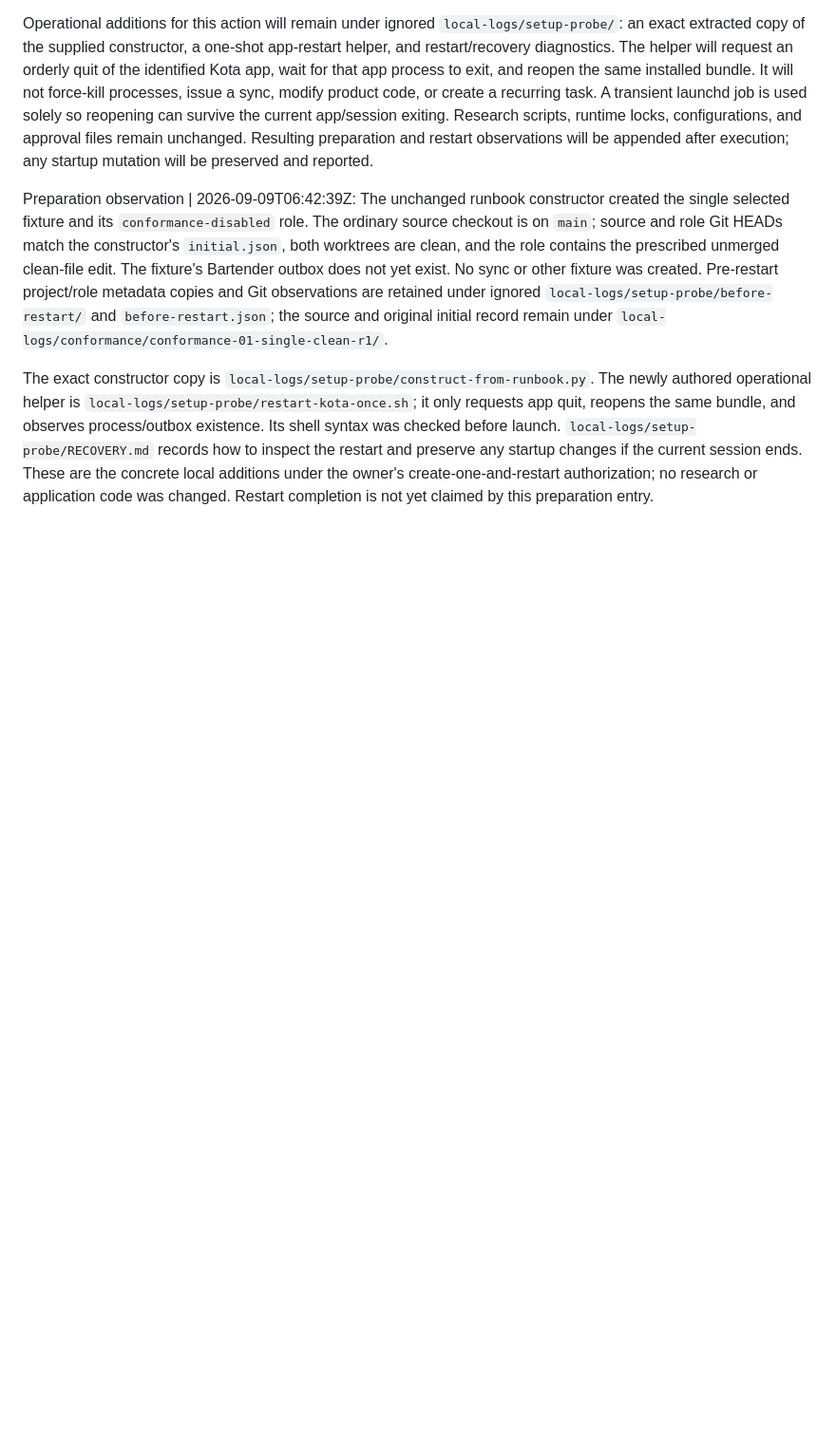
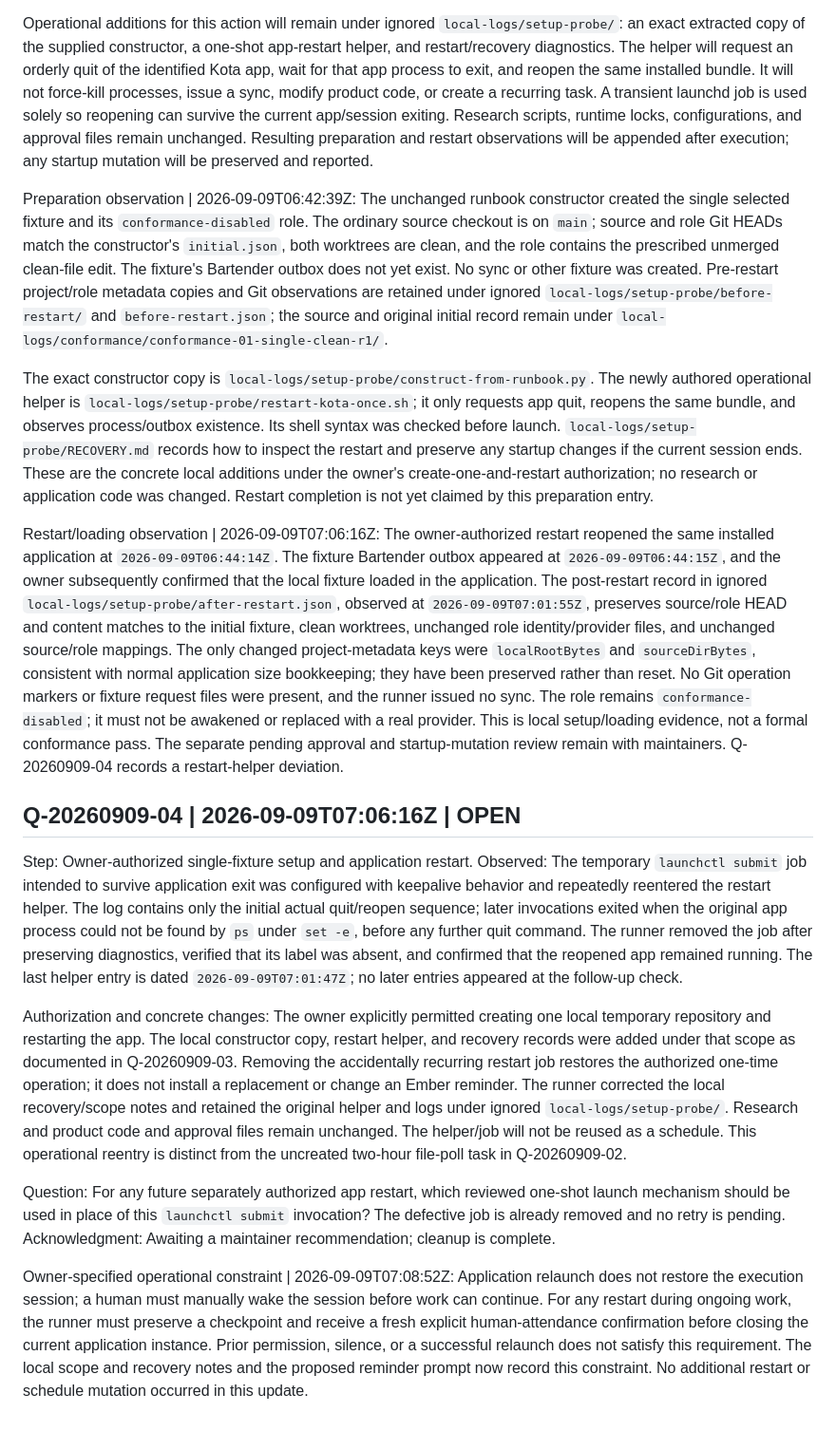
Before and after one commit to stabruriss/bartender-study, a Markdown page: QUESTIONS.md, the part around one of its changes. Shown at 95% size. Drawn GitHub-style; blank space fills up the shorter version.

Commit message:
Record loading probe, restart cleanup, and reminder constraints

```diff
--- a/QUESTIONS.md
+++ b/QUESTIONS.md
@@ -309,3 +321,55 @@ the restart and preserve any startup changes if the current session ends.
 These are the concrete local additions under the owner's create-one-and-restart
 authorization; no research or application code was changed. Restart completion
 is not yet claimed by this preparation entry.
+
+Restart/loading observation | 2026-09-09T07:06:16Z: The owner-authorized restart
+reopened the same installed application at `2026-09-09T06:44:14Z`. The fixture
+Bartender outbox appeared at `2026-09-09T06:44:15Z`, and the owner subsequently
+confirmed that the local fixture loaded in the application. The post-restart
+record in ignored `local-logs/setup-probe/after-restart.json`, observed at
+`2026-09-09T07:01:55Z`, preserves source/role HEAD and content matches to the
+initial fixture, clean worktrees, unchanged role identity/provider files, and
+unchanged source/role mappings. The only changed project-metadata keys were
+`localRootBytes` and `sourceDirBytes`, consistent with normal application size
+bookkeeping; they have been preserved rather than reset. No Git operation
+markers or fixture request files were present, and the runner issued no sync.
+The role remains `conformance-disabled`; it must not be awakened or replaced
+with a real provider. This is local setup/loading evidence, not a formal
+conformance pass. The separate pending approval and startup-mutation review
+remain with maintainers. Q-20260909-04 records a restart-helper deviation.
+
+## Q-20260909-04 | 2026-09-09T07:06:16Z | OPEN
+Step: Owner-authorized single-fixture setup and application restart.
+Observed: The temporary `launchctl submit` job intended to survive application
+exit was configured with keepalive behavior and repeatedly reentered the restart
+helper. The log contains only the initial actual quit/reopen sequence; later
+invocations exited when the original app process could not be found by `ps`
+under `set -e`, before any further quit command. The runner removed the job after
+preserving diagnostics, verified that its label was absent, and confirmed that
+the reopened app remained running. The last helper entry is dated
+`2026-09-09T07:01:47Z`; no later entries appeared at the follow-up check.
+
+Authorization and concrete changes: The owner explicitly permitted creating one
+local temporary repository and restarting the app. The local constructor copy,
+restart helper, and recovery records were added under that scope as documented
+in Q-20260909-03. Removing the accidentally recurring restart job restores the
+authorized one-time operation; it does not install a replacement or change an
+Ember reminder. The runner corrected the local recovery/scope notes and retained
+the original helper and logs under ignored `local-logs/setup-probe/`. Research
+and product code and approval files remain unchanged. The helper/job will not be
+reused as a schedule. This operational reentry is distinct from the uncreated
+two-hour file-poll task in Q-20260909-02.
+
+Question: For any future separately authorized app restart, which reviewed
+one-shot launch mechanism should be used in place of this `launchctl submit`
+invocation? The defective job is already removed and no retry is pending.
+Acknowledgment: Awaiting a maintainer recommendation; cleanup is complete.
+
+Owner-specified operational constraint | 2026-09-09T07:08:52Z: Application
+relaunch does not restore the execution session; a human must manually wake the
+session before work can continue. For any restart during ongoing work, the
+runner must preserve a checkpoint and receive a fresh explicit human-attendance
+confirmation before closing the current application instance. Prior permission,
+silence, or a successful relaunch does not satisfy this requirement. The local
+scope and recovery notes and the proposed reminder prompt now record this
+constraint. No additional restart or schedule mutation occurred in this update.
```
Also changed, not shown: other parts of QUESTIONS.md (+12 -0 lines).
